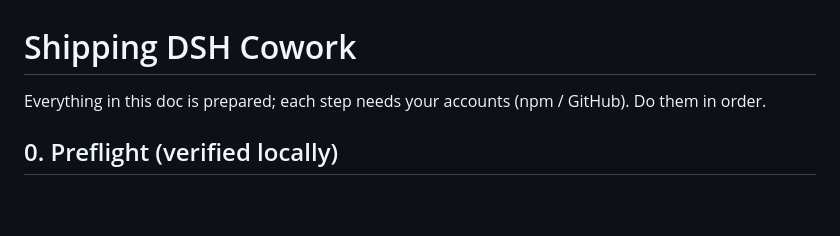
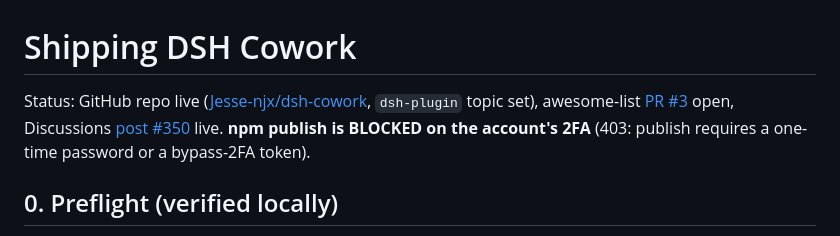
Before and after one commit to Jesse-njx/dsh-cowork, a Markdown page: docs/shipping.md, the part around one of its changes. Drawn GitHub-style; blank space fills up the shorter version.

```diff
--- a/docs/shipping.md
+++ b/docs/shipping.md
@@ -1,7 +1,10 @@
 # Shipping DSH Cowork
 
-Everything in this doc is prepared; each step needs your accounts (npm /
-GitHub). Do them in order.
+Status: GitHub repo live ([Jesse-njx/dsh-cowork](https://github.com/Jesse-njx/dsh-cowork),
+`dsh-plugin` topic set), awesome-list [PR #3](https://github.com/awesome-dsh-plugin/awesome-dsh-plugin/pull/3)
+open, Discussions [post #350](https://github.com/deepseek-ai/deepseek-harness/discussions/350) live.
+**npm publish is BLOCKED on the account's 2FA** (403: publish requires a
+one-time password or a bypass-2FA token).
 
 ## 0. Preflight (verified locally)
 
```
Also changed, not shown: other parts of docs/shipping.md (+22 -49 lines).
